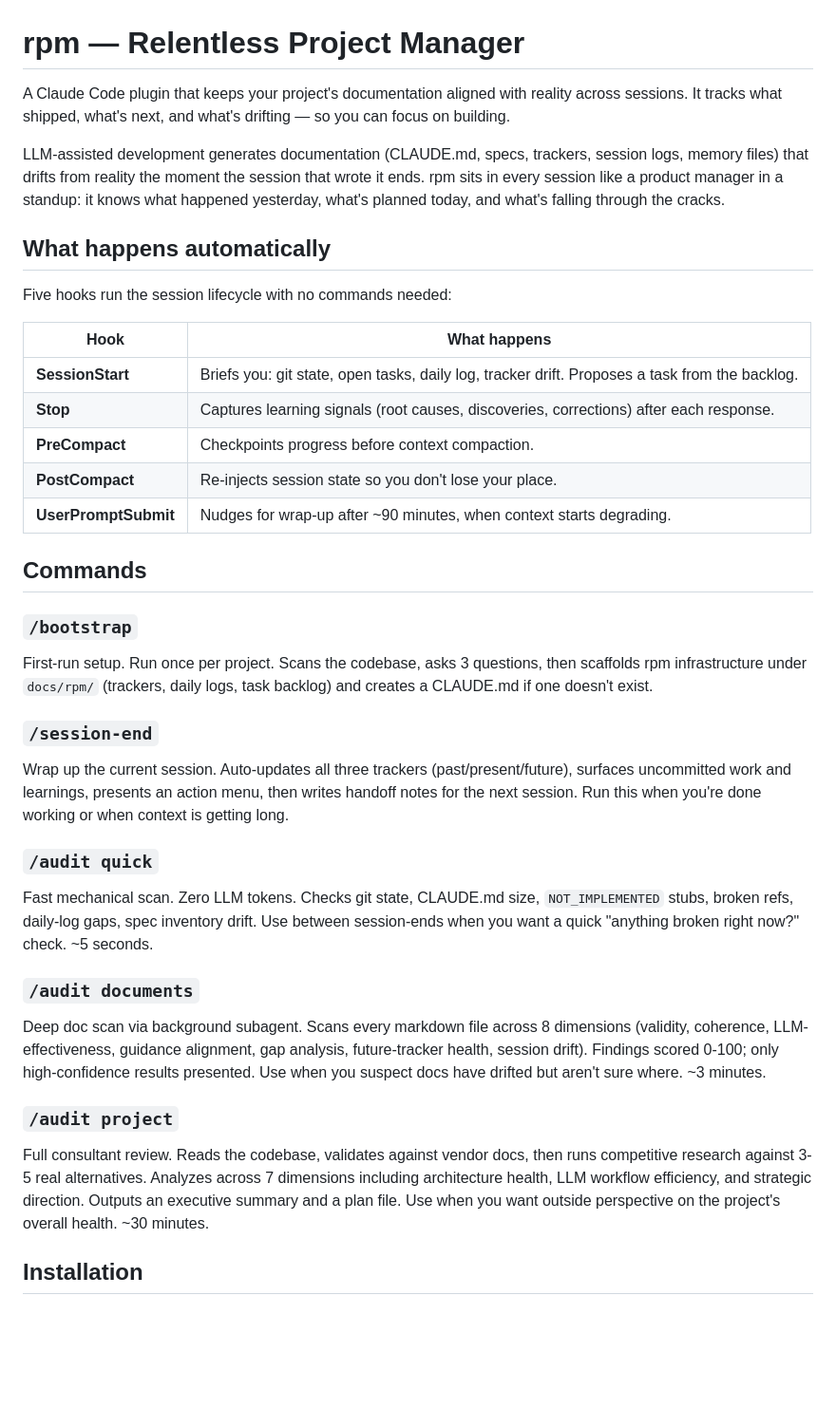
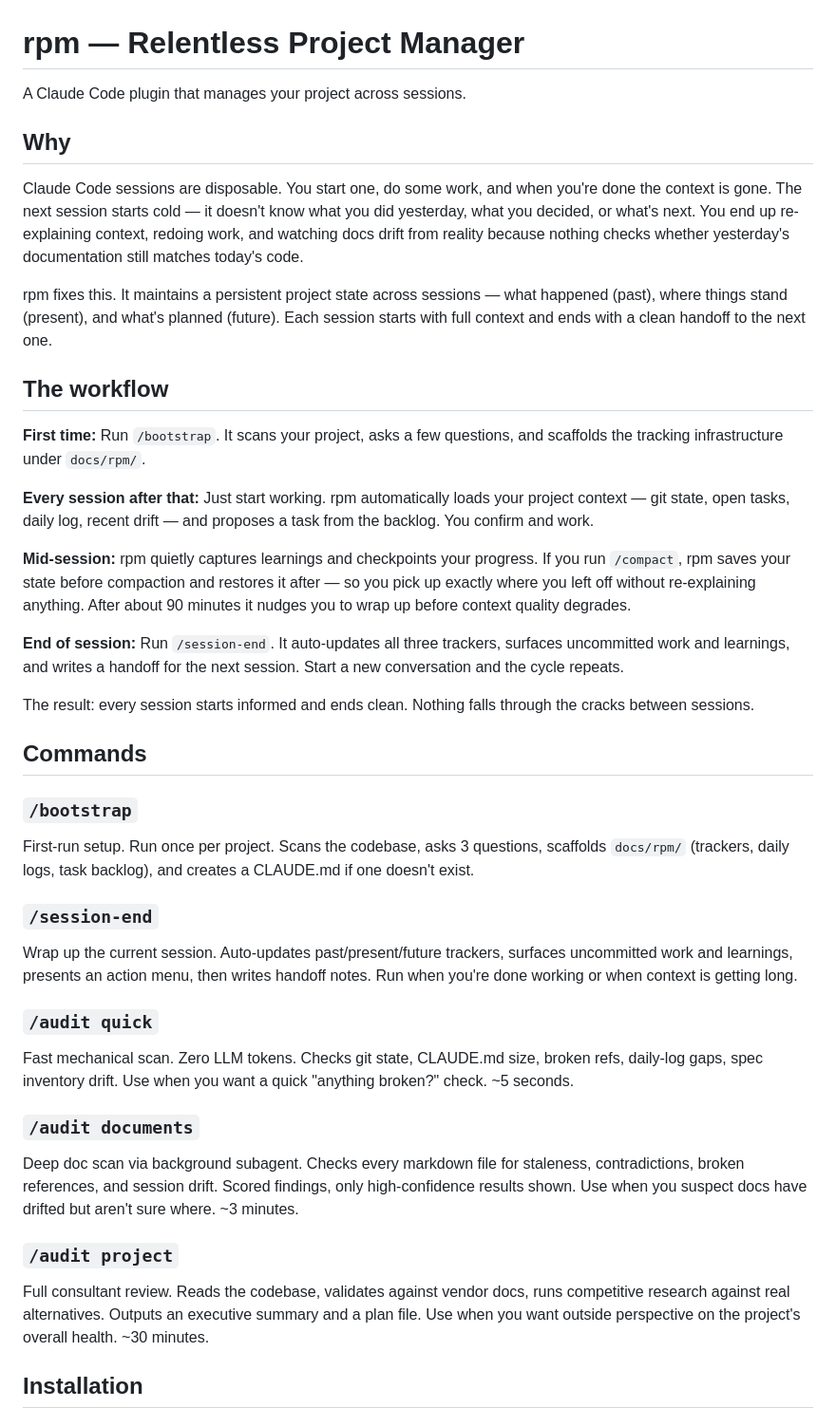
Before and after one commit to dppdppd/rpm, a Markdown page: README.md, the part around one of its changes. Shown at 95% size. GitHub-like rendering; blank space fills up the shorter version.

Commit message:
rpm: README rewrite — why, workflow narrative, commands
Co-Authored-By: Claude Opus 4.6 (1M context) <noreply@anthropic.com>

```diff
--- a/README.md
+++ b/README.md
@@ -1,67 +1,79 @@
 # rpm — Relentless Project Manager
 
-A Claude Code plugin that keeps your project's documentation aligned
-with reality across sessions. It tracks what shipped, what's next,
-and what's drifting — so you can focus on building.
+A Claude Code plugin that manages your project across sessions.
 
-LLM-assisted development generates documentation (CLAUDE.md, specs,
-trackers, session logs, memory files) that drifts from reality the
-moment the session that wrote it ends. rpm sits in every session like
-a product manager in a standup: it knows what happened yesterday,
-what's planned today, and what's falling through the cracks.
+## Why
 
-## What happens automatically
+Claude Code sessions are disposable. You start one, do some work,
+and when you're done the context is gone. The next session starts
+cold — it doesn't know what you did yesterday, what you decided, or
+what's next. You end up re-explaining context, redoing work, and
+watching docs drift from reality because nothing checks whether
+yesterday's documentation still matches today's code.
 
-Five hooks run the session lifecycle with no commands needed:
+rpm fixes this. It maintains a persistent project state across
+sessions — what happened (past), where things stand (present), and
+what's planned (future). Each session starts with full context and
+ends with a clean handoff to the next one.
 
-| Hook | What happens |
-|------|-------------|
-| **SessionStart** | Briefs you: git state, open tasks, daily log, tracker drift. Proposes a task from the backlog. |
-| **Stop** | Captures learning signals (root causes, discoveries, corrections) after each response. |
-| **PreCompact** | Checkpoints progress before context compaction. |
-| **PostCompact** | Re-injects session state so you don't lose your place. |
-| **UserPromptSubmit** | Nudges for wrap-up after ~90 minutes, when context starts degrading. |
+## The workflow
+
+**First time:** Run `/bootstrap`. It scans your project, asks a few
+questions, and scaffolds the tracking infrastructure under `docs/rpm/`.
+
+**Every session after that:** Just start working. rpm automatically
+loads your project context — git state, open tasks, daily log,
+recent drift — and proposes a task from the backlog. You confirm and
+work.
+
+**Mid-session:** rpm quietly captures learnings and checkpoints your
+progress. If you run `/compact`, rpm saves your state before
+compaction and restores it after — so you pick up exactly where you
+left off without re-explaining anything. After about 90 minutes it
+nudges you to wrap up before context quality degrades.
+
+**End of session:** Run `/session-end`. It auto-updates all three
+trackers, surfaces uncommitted work and learnings, and writes a
+handoff for the next session. Start a new conversation and the cycle
+repeats.
+
+The result: every session starts informed and ends clean. Nothing
+falls through the cracks between sessions.
 
 ## Commands
 
 ### `/bootstrap`
 
 First-run setup. Run once per project. Scans the codebase, asks 3
-questions, then scaffolds rpm infrastructure under `docs/rpm/`
-(trackers, daily logs, task backlog) and creates a CLAUDE.md if one
-doesn't exist.
+questions, scaffolds `docs/rpm/` (trackers, daily logs, task
+backlog), and creates a CLAUDE.md if one doesn't exist.
 
 ### `/session-end`
 
-Wrap up the current session. Auto-updates all three trackers
-(past/present/future), surfaces uncommitted work and learnings,
-presents an action menu, then writes handoff notes for the next
-session. Run this when you're done working or when context is getting
-long.
+Wrap up the current session. Auto-updates past/present/future
+trackers, surfaces uncommitted work and learnings, presents an action
+menu, then writes handoff notes. Run when you're done working or when
+context is getting long.
 
 ### `/audit quick`
 
 Fast mechanical scan. Zero LLM tokens. Checks git state, CLAUDE.md
-size, `NOT_IMPLEMENTED` stubs, broken refs, daily-log gaps, spec
-inventory drift. Use between session-ends when you want a quick
-"anything broken right now?" check. ~5 seconds.
+size, broken refs, daily-log gaps, spec inventory drift. Use when you
+want a quick "anything broken?" check. ~5 seconds.
 
 ### `/audit documents`
 
-Deep doc scan via background subagent. Scans every markdown file
-across 8 dimensions (validity, coherence, LLM-effectiveness, guidance
-alignment, gap analysis, future-tracker health, session drift).
-Findings scored 0-100; only high-confidence results presented. Use
-when you suspect docs have drifted but aren't sure where. ~3 minutes.
+Deep doc scan via background subagent. Checks every markdown file for
+staleness, contradictions, broken references, and session drift.
+Scored findings, only high-confidence results shown. Use when you
+suspect docs have drifted but aren't sure where. ~3 minutes.
 
 ### `/audit project`
 
 Full consultant review. Reads the codebase, validates against vendor
-docs, then runs competitive research against 3-5 real alternatives.
-Analyzes across 7 dimensions including architecture health, LLM
-workflow efficiency, and strategic direction. Outputs an executive
-summary and a plan file. Use when you want outside perspective on the
-project's overall health. ~30 minutes.
+docs, runs competitive research against real alternatives. Outputs an
+executive summary and a plan file. Use when you want outside
+perspective on the project's overall health. ~30 minutes.
 
 ## Installation
 
```
Also changed, not shown: other parts of README.md (+13 -1 lines).
